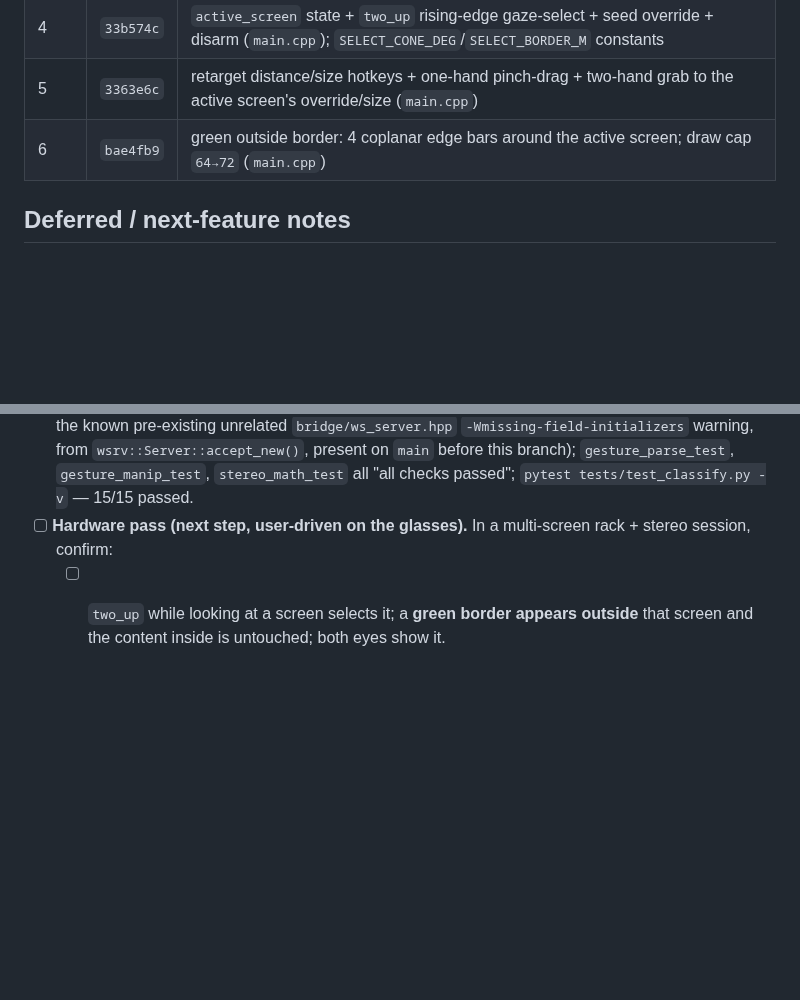
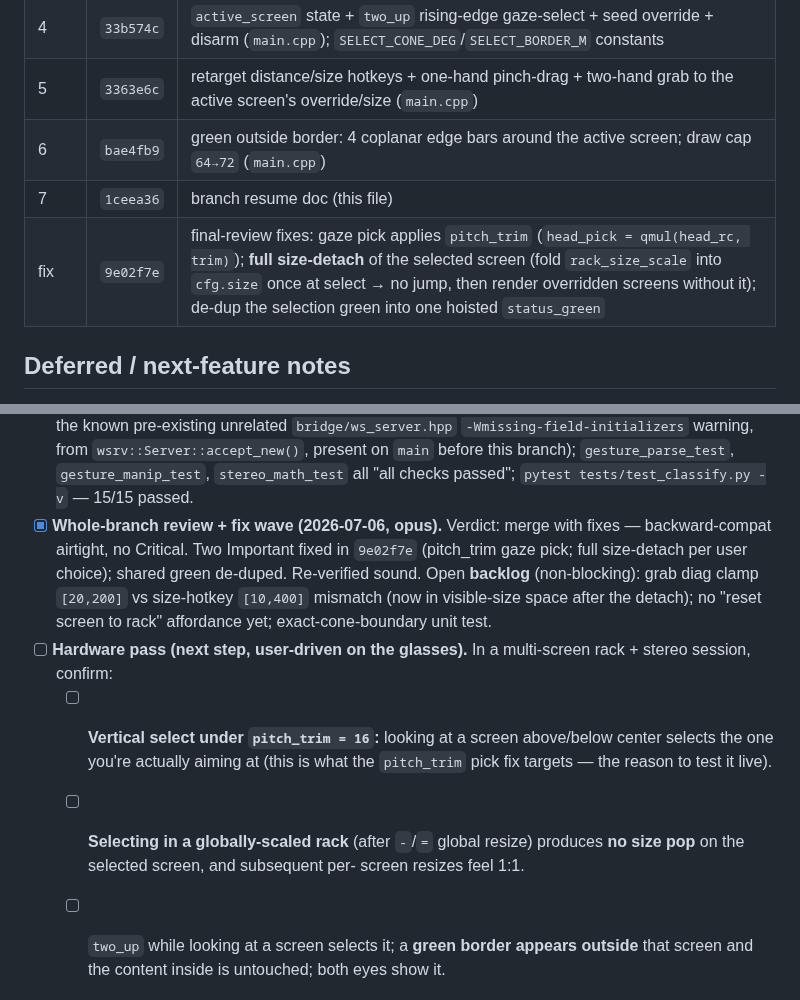
Before and after one commit to SalvatoreMastrangelo/Spatial-Screens, a Markdown page: docs/branches/feat-screen-selection.md, 2 parts joined by grey strips. Rendered like a GitHub page; blank space fills up the shorter version.

Commit message:
docs(screen-selection): record whole-branch review + fix wave, hw-pass focus
Co-Authored-By: Claude Opus 4.8 (1M context) <noreply@anthropic.com>
Claude-Session: https://claude.ai/code/session_01XFTwoz7f6rbjVbvfzjcNhj

```diff
--- a/docs/branches/feat-screen-selection.md
+++ b/docs/branches/feat-screen-selection.md
@@ -92,6 +92,8 @@ Base: `08a4766` (design + plan commit), branched from `main` @ `80e3a23`.
 | 4 | `33b574c` | `active_screen` state + `two_up` rising-edge gaze-select + seed override + disarm (`main.cpp`); `SELECT_CONE_DEG`/`SELECT_BORDER_M` constants |
 | 5 | `3363e6c` | retarget distance/size hotkeys + one-hand pinch-drag + two-hand grab to the active screen's override/size (`main.cpp`) |
 | 6 | `bae4fb9` | green outside border: 4 coplanar edge bars around the active screen; draw cap `64→72` (`main.cpp`) |
+| 7 | `1ceea36` | branch resume doc (this file) |
+| fix | `9e02f7e` | final-review fixes: gaze pick applies `pitch_trim` (`head_pick = qmul(head_rc, trim)`); **full size-detach** of the selected screen (fold `rack_size_scale` into `cfg.size` once at select → no jump, then render overridden screens without it); de-dup the selection green into one hoisted `status_green` |
 
 ## Deferred / next-feature notes
 
@@ -120,8 +122,21 @@ Base: `08a4766` (design + plan commit), branched from `main` @ `80e3a23`.
       `wsrv::Server::accept_new()`, present on `main` before this branch);
       `gesture_parse_test`, `gesture_manip_test`, `stereo_math_test` all "all
       checks passed"; `pytest tests/test_classify.py -v` — 15/15 passed.
+- [x] **Whole-branch review + fix wave (2026-07-06, opus).** Verdict: merge with
+      fixes — backward-compat airtight, no Critical. Two Important fixed in
+      `9e02f7e` (pitch_trim gaze pick; full size-detach per user choice); shared
+      green de-duped. Re-verified sound. Open **backlog** (non-blocking): grab
+      diag clamp `[20,200]` vs size-hotkey `[10,400]` mismatch (now in
+      visible-size space after the detach); no "reset screen to rack" affordance
+      yet; exact-cone-boundary unit test.
 - [ ] **Hardware pass (next step, user-driven on the glasses).** In a
       multi-screen rack + stereo session, confirm:
+    - [ ] **Vertical select under `pitch_trim = 16`:** looking at a screen
+          above/below center selects the one you're actually aiming at (this is
+          what the `pitch_trim` pick fix targets — the reason to test it live).
+    - [ ] **Selecting in a globally-scaled rack** (after `-`/`=` global resize)
+          produces **no size pop** on the selected screen, and subsequent per-
+          screen resizes feel 1:1.
     - [ ] `two_up` while looking at a screen selects it; a **green border
           appears outside** that screen and the content inside is untouched;
           both eyes show it.
```
